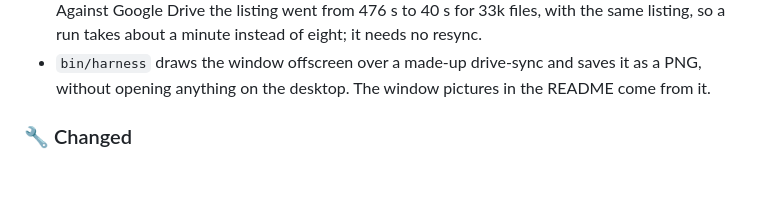
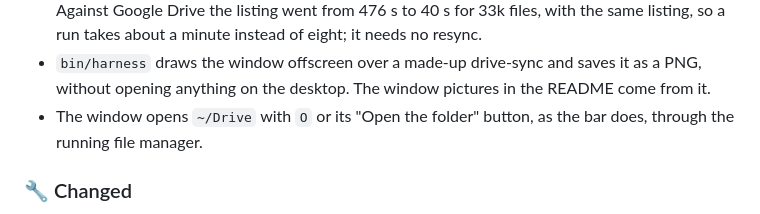
Before and after one commit to cateim/drivesync, a Markdown page: CHANGELOG.md, the part around the change. Drawn GitHub-style; blank space fills up the shorter version.

```diff
--- a/CHANGELOG.md
+++ b/CHANGELOG.md
@@ -29,6 +29,7 @@ and this project adheres to [Semantic Versioning](https://semver.org/spec/v2.0.0
 - `?` in the bar panel lists its keys, in place of the key names beside the icons, which cut the last one off. The key that opens DriveSync from the panel is now `W`: `l` moved the cursor, so `L` only worked with Shift.
 - `drivesync run` adds `--fast-list` to the bisync command unless the config turns ListR off. Against Google Drive the listing went from 476 s to 40 s for 33k files, with the same listing, so a run takes about a minute instead of eight; it needs no resync.
 - `bin/harness` draws the window offscreen over a made-up drive-sync and saves it as a PNG, without opening anything on the desktop. The window pictures in the README come from it.
+- The window opens `~/Drive` with `O` or its "Open the folder" button, as the bar does, through the running file manager.
 
 ### 🔧 Changed
 
```
Also changed, not shown: CLAUDE.md (+2 -2 lines), README.md (+1 -0 lines), assets/images/window-conflicts.png, assets/images/window-run-details.png, assets/images/window-runs.png, assets/images/window-shortcuts.png, 7 other files.
